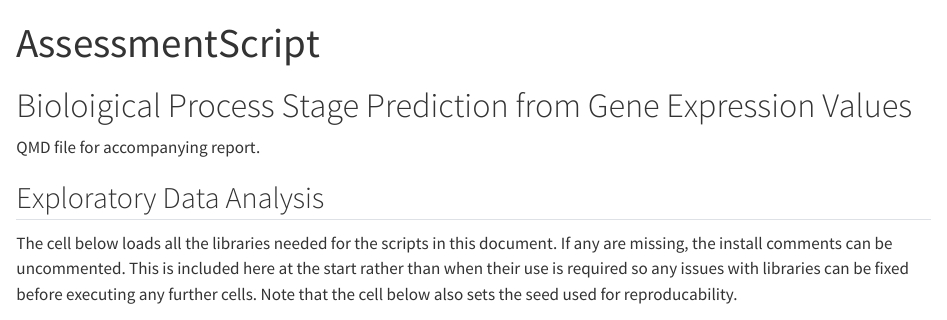
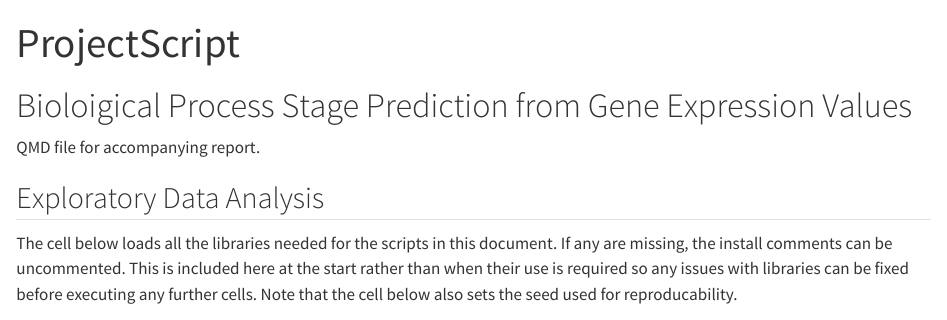
Before and after one commit to DanielSeanBrown/biological-stage-prediction, a Quarto document (Supplementary R Code.qmd): the page in a window 1100 px wide, from its top. Rendered offline with R 4.5, knitr and Pandoc in place of Quarto, with nearby package versions; some code elsewhere in the file could not run offline; long lines of code are wrapped.

Commit message:
Update Supplementary R Code.qmd

```diff
--- a/Supplementary R Code.qmd
+++ b/Supplementary R Code.qmd
@@ -1,5 +1,5 @@
 ---
-title: 'AssessmentScript'
+title: 'ProjectScript'
 format: html
 editor: visual
 ---
```
